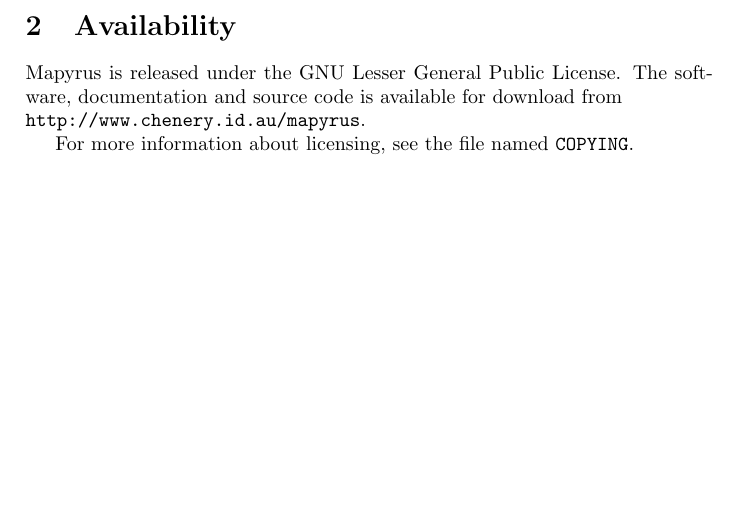
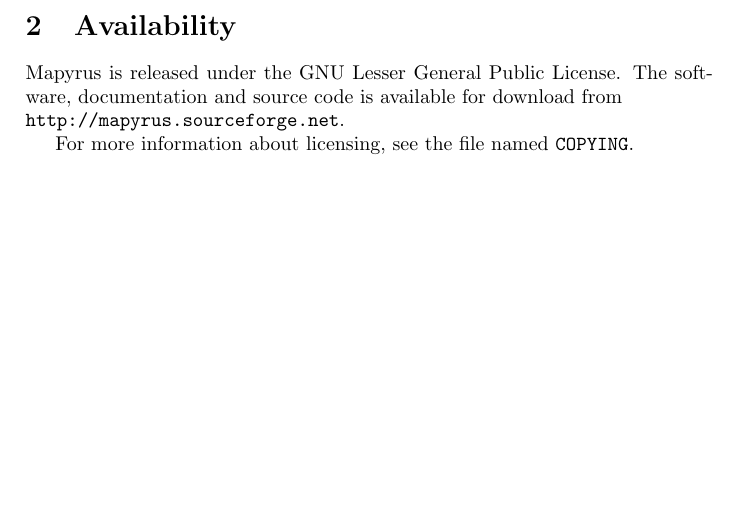
Before and after one commit to simoc/mapyrus, a LaTeX document (userdoc/mapyrus.tex, which reads userdoc/availability.tex): part of page 10 of 66, cut so that both start at the same text. Compiled offline with pdfLaTeX.

Commit message:
Give sourceforge web site.

```diff
--- a/userdoc/availability.tex
+++ b/userdoc/availability.tex
@@ -5,6 +5,6 @@
 Mapyrus is released under the GNU Lesser General Public License.
 The software, documentation and source code is available for download
 from \\
-\texttt{http://www.chenery.id.au/mapyrus}.
+\texttt{http://mapyrus.sourceforge.net}.
 
 For more information about licensing, see the file named \texttt{COPYING}.
```
